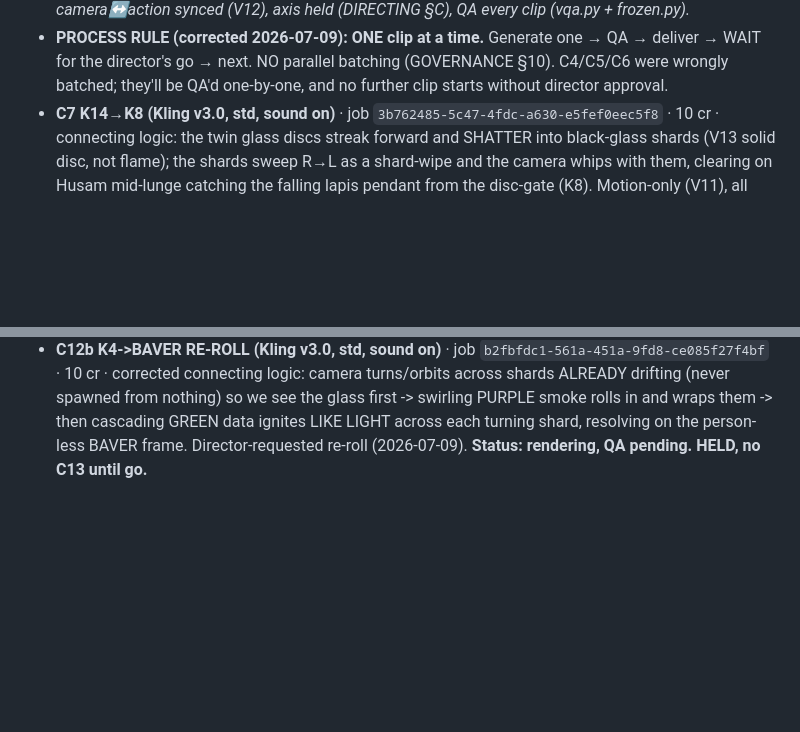
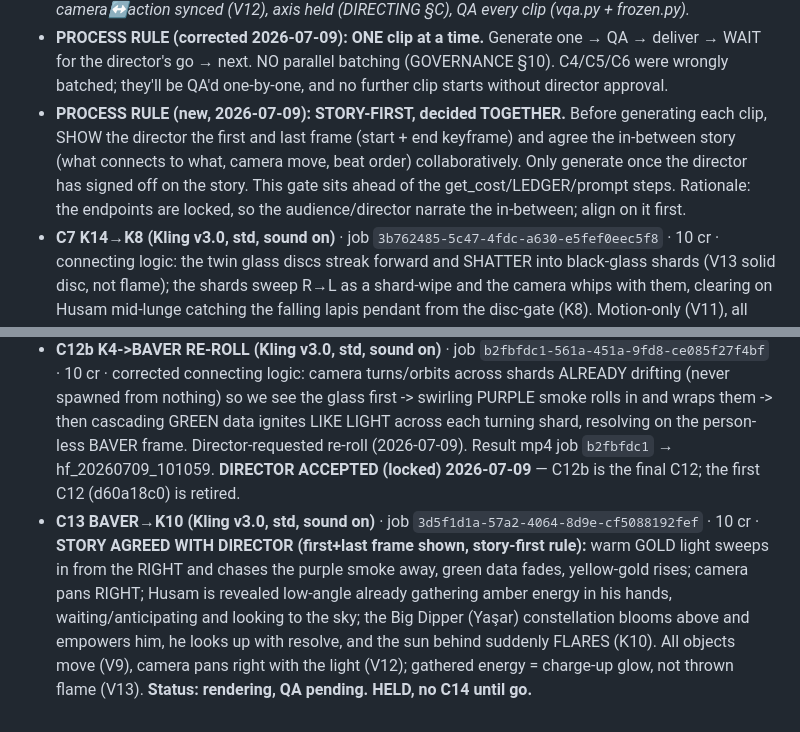
Before and after one commit to HusamAri/Fantastical-elements, a Markdown page: episodes/E01-forp-hero-intro/VIDEO-CHAIN.md, 2 parts joined by grey strips. GitHub-like rendering; blank space fills up the shorter version.

Commit message:
chore(video-chain): C12b locked; add story-first rule; C13 story agreed + rendering
Co-Authored-By: Claude Opus 4.8 <noreply@anthropic.com>
Claude-Session: https://claude.ai/code/session_01SsvZjbxXNEx2NFLL3EnoJg

```diff
--- a/episodes/E01-forp-hero-intro/VIDEO-CHAIN.md
+++ b/episodes/E01-forp-hero-intro/VIDEO-CHAIN.md
@@ -84,6 +84,11 @@ the least. Extend for phase 2 by appending clips + SPANS rows (holds for reveals
 - **PROCESS RULE (corrected 2026-07-09): ONE clip at a time.** Generate one → QA → deliver → WAIT for
   the director's go → next. NO parallel batching (GOVERNANCE §10). C4/C5/C6 were wrongly batched;
   they'll be QA'd one-by-one, and no further clip starts without director approval.
+- **PROCESS RULE (new, 2026-07-09): STORY-FIRST, decided TOGETHER.** Before generating each clip,
+  SHOW the director the first and last frame (start + end keyframe) and agree the in-between story
+  (what connects to what, camera move, beat order) collaboratively. Only generate once the director
+  has signed off on the story. This gate sits ahead of the get_cost/LEDGER/prompt steps. Rationale:
+  the endpoints are locked, so the audience/director narrate the in-between; align on it first.
 - **C7 K14→K8 (Kling v3.0, std, sound on)** · job `3b762485-5c47-4fdc-a630-e5fef0eec5f8` · 10 cr ·
   connecting logic: the twin glass discs streak forward and SHATTER into black-glass shards (V13 solid
   disc, not flame); the shards sweep R→L as a shard-wipe and the camera whips with them, clearing on
@@ -179,4 +184,13 @@ the least. Extend for phase 2 by appending clips + SPANS rows (holds for reveals
   · 10 cr · corrected connecting logic: camera turns/orbits across shards ALREADY drifting (never
   spawned from nothing) so we see the glass first -> swirling PURPLE smoke rolls in and wraps them ->
   then cascading GREEN data ignites LIKE LIGHT across each turning shard, resolving on the person-less
-  BAVER frame. Director-requested re-roll (2026-07-09). **Status: rendering, QA pending. HELD, no C13 until go.**
+  BAVER frame. Director-requested re-roll (2026-07-09). Result mp4 job `b2fbfdc1` → hf_20260709_101059.
+  **DIRECTOR ACCEPTED (locked) 2026-07-09** — C12b is the final C12; the first C12 (d60a18c0) is retired.
+- **C13 BAVER→K10 (Kling v3.0, std, sound on)** · job `3d5f1d1a-57a2-4064-8d9e-cf5088192fef` · 10 cr ·
+  **STORY AGREED WITH DIRECTOR (first+last frame shown, story-first rule):** warm GOLD light sweeps in
+  from the RIGHT and chases the purple smoke away, green data fades, yellow-gold rises; camera pans
+  RIGHT; Husam is revealed low-angle already gathering amber energy in his hands, waiting/anticipating
+  and looking to the sky; the Big Dipper (Yaşar) constellation blooms above and empowers him, he looks
+  up with resolve, and the sun behind suddenly FLARES (K10). All objects move (V9), camera pans right
+  with the light (V12); gathered energy = charge-up glow, not thrown flame (V13). **Status: rendering,
+  QA pending. HELD, no C14 until go.**
```
